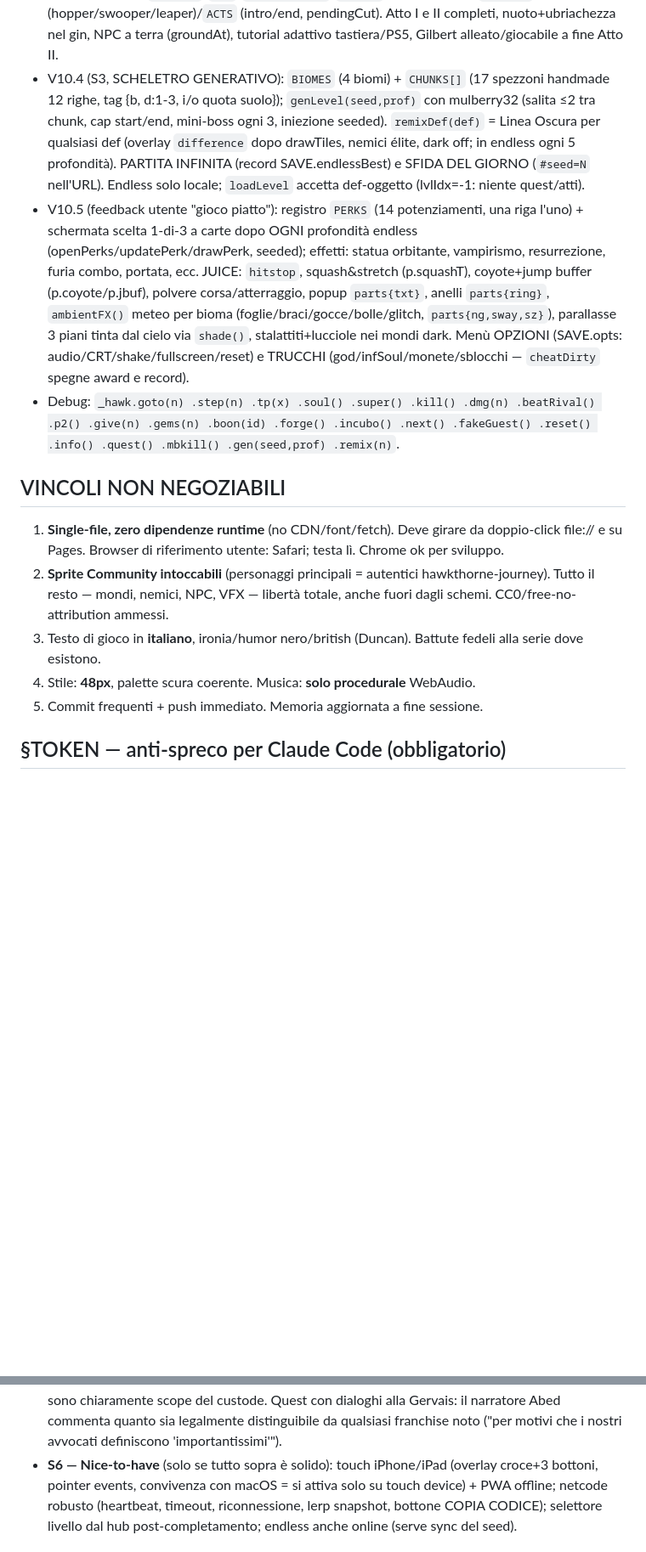
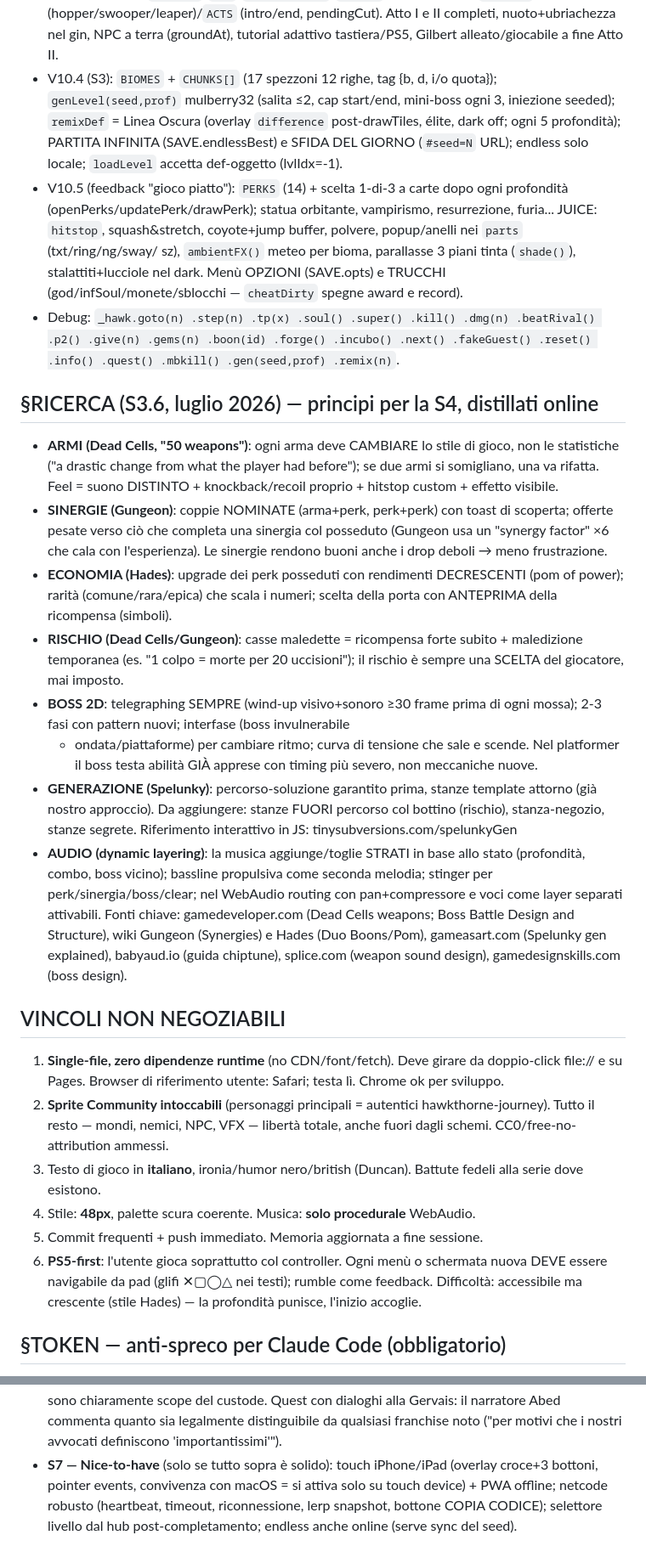
Before and after one commit to bagna96/hawkthorne, a Markdown page: PROMPT-V10.md, 2 parts joined by grey strips. Shown at 85% size. GitHub-like rendering; blank space fills up the shorter version.

```diff
--- a/PROMPT-V10.md
+++ b/PROMPT-V10.md
@@ -19,27 +20,55 @@ Progetto `~/hawkthorne`: platformer 8-bit tributo a Community S3E20
   `MBOSSES` (hopper/swooper/leaper)/`ACTS` (intro/end, pendingCut). Atto I e
   II completi, nuoto+ubriachezza nel gin, NPC a terra (groundAt), tutorial
   adattivo tastiera/PS5, Gilbert alleato/giocabile a fine Atto II.
-- V10.4 (S3, SCHELETRO GENERATIVO): `BIOMES` (4 biomi) + `CHUNKS[]` (17
-  spezzoni handmade 12 righe, tag {b, d:1-3, i/o quota suolo});
-  `genLevel(seed,prof)` con mulberry32 (salita ≤2 tra chunk, cap start/end,
-  mini-boss ogni 3, iniezione seeded). `remixDef(def)` = Linea Oscura per
-  qualsiasi def (overlay `difference` dopo drawTiles, nemici élite, dark off;
-  in endless ogni 5 profondità). PARTITA INFINITA (record SAVE.endlessBest) e
-  SFIDA DEL GIORNO (`#seed=N` nell'URL). Endless solo locale; `loadLevel`
-  accetta def-oggetto (lvlIdx=-1: niente quest/atti).
-- V10.5 (feedback utente "gioco piatto"): registro `PERKS` (14 potenziamenti,
-  una riga l'uno) + schermata scelta 1-di-3 a carte dopo OGNI profondità
-  endless (openPerks/updatePerk/drawPerk, seeded); effetti: statua orbitante,
-  vampirismo, resurrezione, furia combo, portata, ecc. JUICE: `hitstop`,
-  squash&stretch (p.squashT), coyote+jump buffer (p.coyote/p.jbuf), polvere
-  corsa/atterraggio, popup `parts{txt}`, anelli `parts{ring}`, `ambientFX()`
-  meteo per bioma (foglie/braci/gocce/bolle/glitch, `parts{ng,sway,sz}`),
-  parallasse 3 piani tinta dal cielo via `shade()`, stalattiti+lucciole nei
-  mondi dark. Menù OPZIONI (SAVE.opts: audio/CRT/shake/fullscreen/reset) e
-  TRUCCHI (god/infSoul/monete/sblocchi — `cheatDirty` spegne award e record).
+- V10.4 (S3): `BIOMES` + `CHUNKS[]` (17 spezzoni 12 righe, tag {b, d, i/o
+  quota}); `genLevel(seed,prof)` mulberry32 (salita ≤2, cap start/end,
+  mini-boss ogni 3, iniezione seeded); `remixDef` = Linea Oscura (overlay
+  `difference` post-drawTiles, élite, dark off; ogni 5 profondità);
+  PARTITA INFINITA (SAVE.endlessBest) e SFIDA DEL GIORNO (`#seed=N` URL);
+  endless solo locale; `loadLevel` accetta def-oggetto (lvlIdx=-1).
+- V10.5 (feedback "gioco piatto"): `PERKS` (14) + scelta 1-di-3 a carte
+  dopo ogni profondità (openPerks/updatePerk/drawPerk); statua orbitante,
+  vampirismo, resurrezione, furia... JUICE: `hitstop`, squash&stretch,
+  coyote+jump buffer, polvere, popup/anelli nei `parts` (txt/ring/ng/sway/
+  sz), `ambientFX()` meteo per bioma, parallasse 3 piani tinta (`shade()`),
+  stalattiti+lucciole nel dark. Menù OPZIONI (SAVE.opts) e TRUCCHI
+  (god/infSoul/monete/sblocchi — `cheatDirty` spegne award e record).
 - Debug: `_hawk.goto(n) .step(n) .tp(x) .soul() .super() .kill() .dmg(n)
   .beatRival() .p2() .give(n) .gems(n) .boon(id) .forge() .incubo() .next()
   .fakeGuest() .reset() .info() .quest() .mbkill() .gen(seed,prof) .remix(n)`.
+
+## §RICERCA (S3.6, luglio 2026) — principi per la S4, distillati online
+- **ARMI (Dead Cells, "50 weapons")**: ogni arma deve CAMBIARE lo stile di
+  gioco, non le statistiche ("a drastic change from what the player had
+  before"); se due armi si somigliano, una va rifatta. Feel = suono
+  DISTINTO + knockback/recoil proprio + hitstop custom + effetto visibile.
+- **SINERGIE (Gungeon)**: coppie NOMINATE (arma+perk, perk+perk) con toast
+  di scoperta; offerte pesate verso ciò che completa una sinergia col
+  posseduto (Gungeon usa un "synergy factor" ×6 che cala con l'esperienza).
+  Le sinergie rendono buoni anche i drop deboli → meno frustrazione.
+- **ECONOMIA (Hades)**: upgrade dei perk posseduti con rendimenti
+  DECRESCENTI (pom of power); rarità (comune/rara/epica) che scala i
+  numeri; scelta della porta con ANTEPRIMA della ricompensa (simboli).
+- **RISCHIO (Dead Cells/Gungeon)**: casse maledette = ricompensa forte
+  subito + maledizione temporanea (es. "1 colpo = morte per 20 uccisioni");
+  il rischio è sempre una SCELTA del giocatore, mai imposto.
+- **BOSS 2D**: telegraphing SEMPRE (wind-up visivo+sonoro ≥30 frame prima
+  di ogni mossa); 2-3 fasi con pattern nuovi; interfase (boss invulnerabile
+  + ondata/piattaforme) per cambiare ritmo; curva di tensione che sale e
+  scende. Nel platformer il boss testa abilità GIÀ apprese con timing più
+  severo, non meccaniche nuove.
+- **GENERAZIONE (Spelunky)**: percorso-soluzione garantito prima, stanze
+  template attorno (già nostro approccio). Da aggiungere: stanze FUORI
+  percorso col bottino (rischio), stanza-negozio, stanze segrete.
+  Riferimento interattivo in JS: tinysubversions.com/spelunkyGen
+- **AUDIO (dynamic layering)**: la musica aggiunge/toglie STRATI in base
+  allo stato (profondità, combo, boss vicino); bassline propulsiva come
+  seconda melodia; stinger per perk/sinergia/boss/clear; nel WebAudio
+  routing con pan+compressore e voci come layer separati attivabili.
+Fonti chiave: gamedeveloper.com (Dead Cells weapons; Boss Battle Design and
+Structure), wiki Gungeon (Synergies) e Hades (Duo Boons/Pom), gameasart.com
+(Spelunky gen explained), babyaud.io (guida chiptune), splice.com (weapon
+sound design), gamedesignskills.com (boss design).
 
 ## VINCOLI NON NEGOZIABILI
 1. **Single-file, zero dipendenze runtime** (no CDN/font/fetch). Deve girare
@@ -52,6 +81,10 @@ Progetto `~/hawkthorne`: platformer 8-bit tributo a Community S3E20
    Battute fedeli alla serie dove esistono.
 4. Stile: **48px**, palette scura coerente. Musica: **solo procedurale** WebAudio.
 5. Commit frequenti + push immediato. Memoria aggiornata a fine sessione.
+6. **PS5-first**: l'utente gioca soprattutto col controller. Ogni menù o
+   schermata nuova DEVE essere navigabile da pad (glifi ✕▢◯△ nei testi);
+   rumble come feedback. Difficoltà: accessibile ma crescente (stile
+   Hades) — la profondità punisce, l'inizio accoglie.
 
 ## §TOKEN — anti-spreco per Claude Code (obbligatorio)
 - MAI rileggere `index.html` intero: usa `grep -n` per localizzare, poi
@@ -211,7 +251,7 @@ di fine (§FINE SESSIONE). Non sforare nello scope della sessione successiva.
   con dialoghi alla Gervais: il narratore Abed commenta quanto sia legalmente
   distinguibile da qualsiasi franchise noto ("per motivi che i nostri
   avvocati definiscono 'importantissimi'").
-- **S6 — Nice-to-have** (solo se tutto sopra è solido): touch iPhone/iPad
+- **S7 — Nice-to-have** (solo se tutto sopra è solido): touch iPhone/iPad
   (overlay croce+3 bottoni, pointer events, convivenza con macOS = si attiva
   solo su touch device) + PWA offline; netcode robusto (heartbeat, timeout,
   riconnessione, lerp snapshot, bottone COPIA CODICE); selettore livello dal
```
Also changed, not shown: other parts of PROMPT-V10.md (+57 -47 lines).
